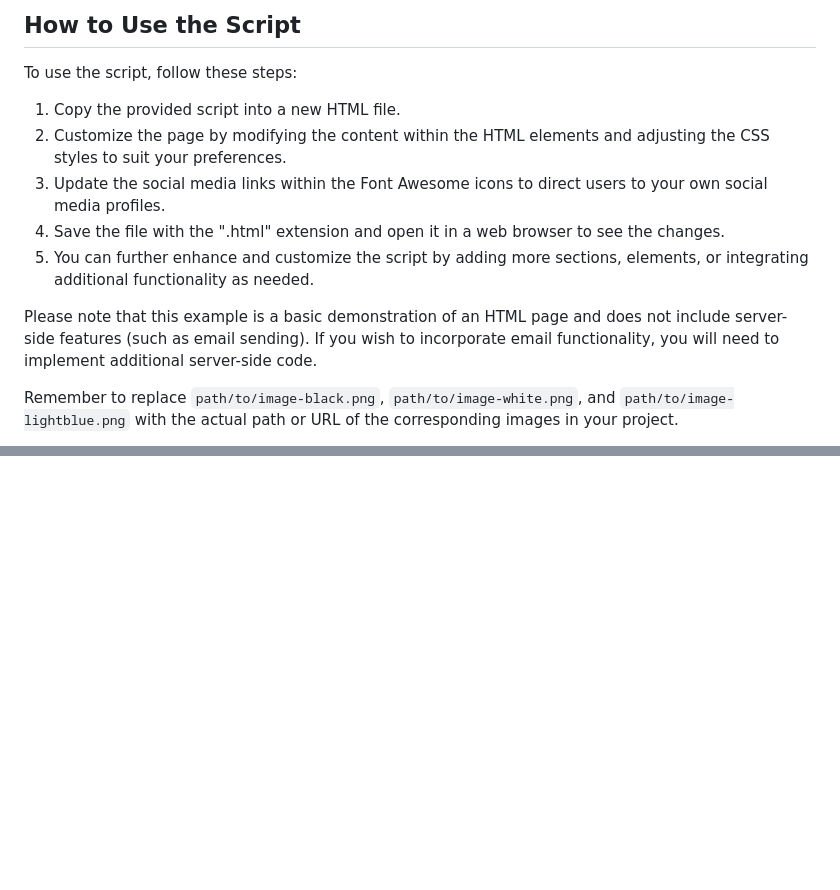
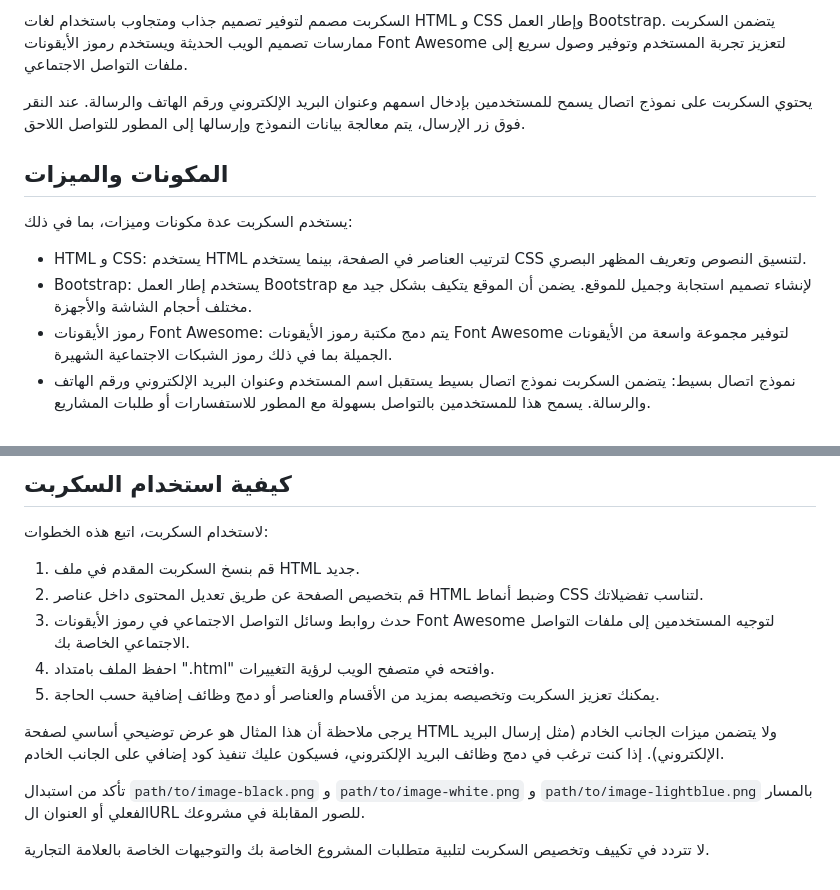
Before and after one commit to ma9za/DVTe, a Markdown page: README.md, 2 parts joined by grey strips. Rendered like a GitHub page; blank space fills up the shorter version.

```diff
--- a/README.md
+++ b/README.md
@@ -36,15 +33,14 @@ Here is an image preview of the website in the three different colors:
 
-## How to Use the Script
+السكربت مصمم لتوفير تصميم جذاب ومتجاوب باستخدام لغات HTML و CSS وإطار العمل Bootstrap. يتضمن السكربت ممارسات تصميم الويب الحديثة ويستخدم رموز الأيقونات Font Awesome لتعزيز تجربة المستخدم وتوفير وصول سريع إلى ملفات التواصل الاجتماعي.
 
-To use the script, follow these steps:
+يحتوي السكربت على نموذج اتصال يسمح للمستخدمين بإدخال اسمهم وعنوان البريد الإلكتروني ورقم الهاتف والرسالة. عند النقر فوق زر الإرسال، يتم معالجة بيانات النموذج وإرسالها إلى المطور للتواصل اللاحق.
 
-1. Copy the provided script into a new HTML file.
-2. Customize the page by modifying the content within the HTML elements and adjusting the CSS styles to suit your preferences.
-3. Update the social media links within the Font Awesome icons to direct users to your own social media profiles.
-4. Save the file with the ".html" extension and open it in a web browser to see the changes.
-5. You can further enhance and customize the script by adding more sections, elements, or integrating additional functionality as needed.
+## المكونات والميزات
 
-Please note that this example is a basic demonstration of an HTML page and does not include server-side features (such as email sending). If you wish to incorporate email functionality, you will need to implement additional server-side code.
+يستخدم السكربت عدة مكونات وميزات، بما في ذلك:
 
-Remember to replace `path/to/image-black.png`, `path/to/image-white.png`, and `path/to/image-lightblue.png` with the actual path or URL of the corresponding images in your project.
+- HTML و CSS: يستخدم HTML لترتيب العناصر في الصفحة، بينما يستخدم CSS لتنسيق النصوص وتعريف المظهر البصري.
+- Bootstrap: يستخدم إطار العمل Bootstrap لإنشاء تصميم استجابة وجميل للموقع. يضمن أن الموقع يتكيف بشكل جيد مع مختلف أحجام الشاشة والأجهزة.
+- رموز الأيقونات Font Awesome: يتم دمج مكتبة رموز الأيقونات Font Awesome لتوفير مجموعة واسعة من الأيقونات الجميلة بما في ذلك رموز الشبكات الاجتماعية الشهيرة.
+- نموذج اتصال بسيط: يتضمن السكربت نموذج اتصال بسيط يستقبل اسم المستخدم وعنوان البريد الإلكتروني ورقم الهاتف والرسالة. يسمح هذا للمستخدمين بالتواصل بسهولة مع المطور للاستفسارات أو طلبات المشاريع.
 
@@ -51,0 +62,15 @@ Feel free to adapt and customize the script to meet your specific project requir
+## كيفية استخدام السكربت
+
+لاستخدام السكربت، اتبع هذه الخطوات:
+
+1. قم بنسخ السكربت المقدم في ملف HTML جديد.
+2. قم بتخصيص الصفحة عن طريق تعديل المحتوى داخل عناصر HTML وضبط أنماط CSS لتناسب تفضيلاتك.
+3. حدث روابط وسائل التواصل الاجتماعي في رموز الأيقونات Font Awesome لتوجيه المستخدمين إلى ملفات التواصل الاجتماعي الخاصة بك.
+4. احفظ الملف بامتداد ".html" وافتحه في متصفح الويب لرؤية التغييرات.
+5. يمكنك تعزيز السكربت وتخصيصه بمزيد من الأقسام والعناصر أو دمج وظائف إضافية حسب الحاجة.
+
+يرجى ملاحظة أن هذا المثال هو عرض توضيحي أساسي لصفحة HTML ولا يتضمن ميزات الجانب الخادم (مثل إرسال البريد الإلكتروني). إذا كنت ترغب في دمج وظائف البريد الإلكتروني، فسيكون عليك تنفيذ كود إضافي على الجانب الخادم.
+
+تأكد من استبدال `path/to/image-black.png` و `path/to/image-white.png` و `path/to/image-lightblue.png` بالمسار الفعلي أو العنوان الURL للصور المقابلة في مشروعك.
+
+لا تتردد في تكييف وتخصيص السكربت لتلبية متطلبات المشروع الخاصة بك والتوجيهات الخاصة بالعلامة التجارية.
```
Also changed, not shown: other parts of README.md (+18 -7 lines).
